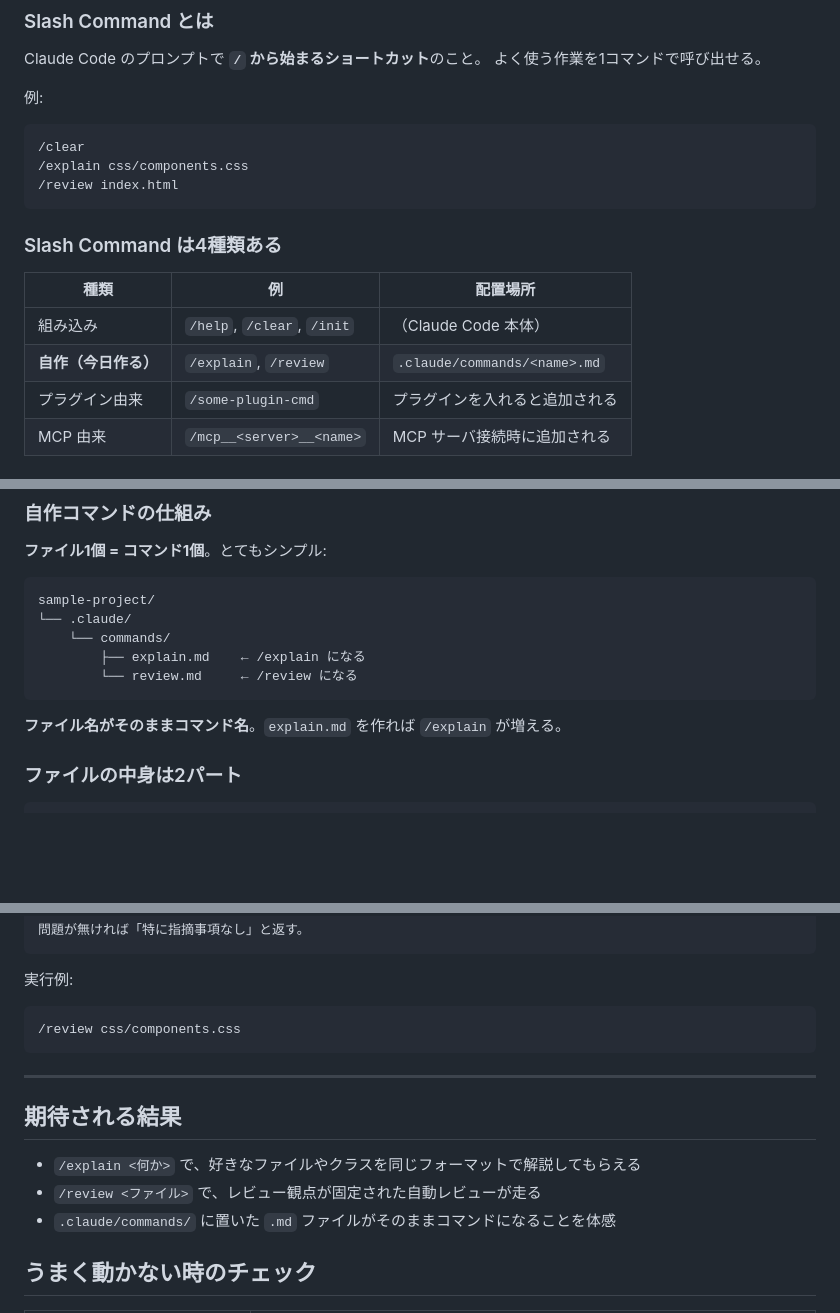
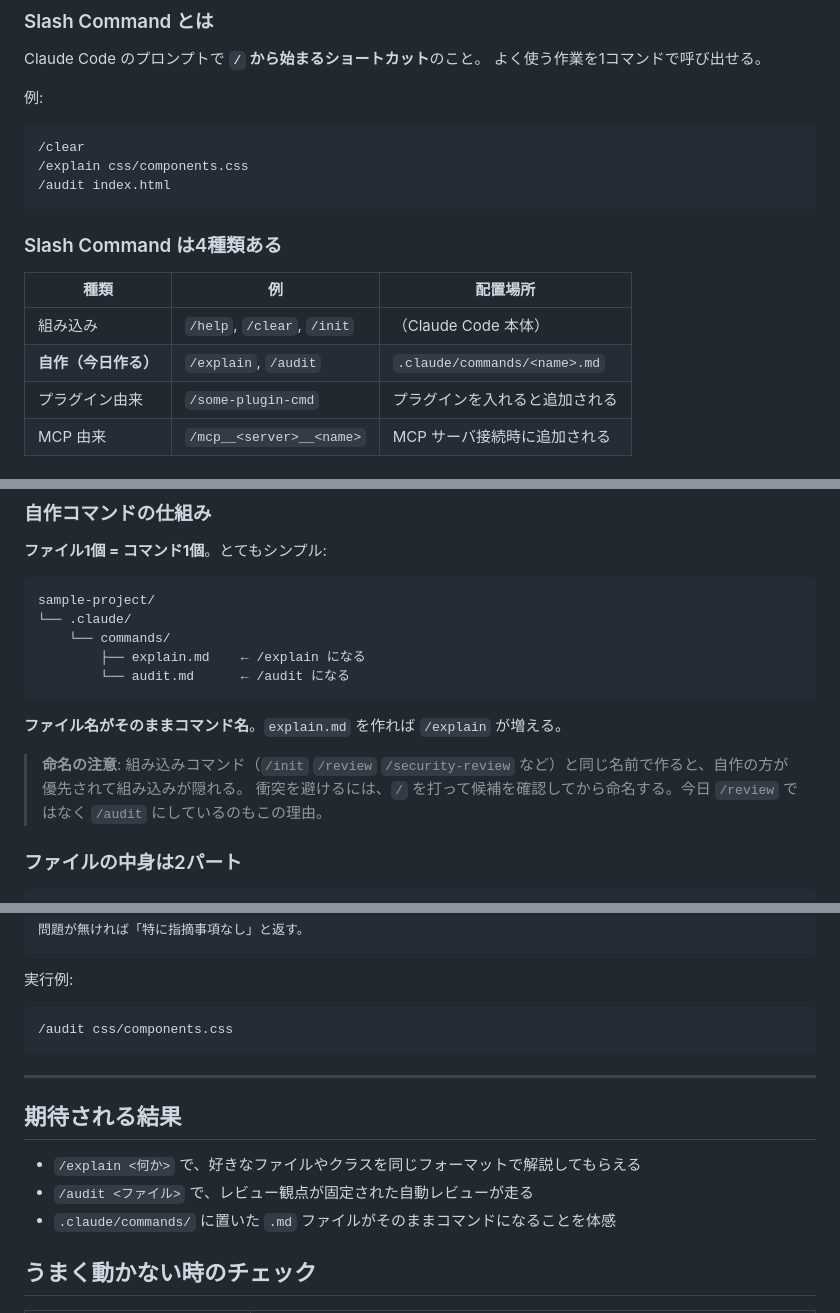
Before and after one commit to ryaoi/claude-code-training, a Markdown page: exercises/01-slash-commands.md, 3 parts joined by grey strips. Drawn GitHub-style; blank space fills up the shorter version.

Commit message:
Rename custom command /review to /audit
/review is a built-in Claude Code command. Creating a custom command
with the same name would shadow it (custom skills/commands take
precedence over built-ins). Use /audit instead, and add a callout
in the explanation about checking for naming conflicts.

Co-Authored-By: Claude Opus 4 (1M context) <noreply@anthropic.com>

````diff
--- a/exercises/01-slash-commands.md
+++ b/exercises/01-slash-commands.md
@@ -24,7 +24,7 @@ Claude Code のプロンプトで **`/` から始まるショートカット**
 ```
 /clear
 /explain css/components.css
-/review index.html
+/audit index.html
 ```
 
 ### Slash Command は4種類ある
@@ -32,7 +32,7 @@ Claude Code のプロンプトで **`/` から始まるショートカット**
 | 種類 | 例 | 配置場所 |
 |------|----|----------|
 | 組み込み | `/help`, `/clear`, `/init` | （Claude Code 本体） |
-| **自作（今日作る）** | `/explain`, `/review` | `.claude/commands/<name>.md` |
+| **自作（今日作る）** | `/explain`, `/audit` | `.claude/commands/<name>.md` |
 | プラグイン由来 | `/some-plugin-cmd` | プラグインを入れると追加される |
 | MCP 由来 | `/mcp__<server>__<name>` | MCP サーバ接続時に追加される |
 
@@ -56,10 +56,13 @@ sample-project/
 └── .claude/
     └── commands/
         ├── explain.md    ← /explain になる
-        └── review.md     ← /review になる
+        └── audit.md      ← /audit になる
 ```
 
 **ファイル名がそのままコマンド名**。`explain.md` を作れば `/explain` が増える。
+
+> **命名の注意**: 組み込みコマンド（`/init` `/review` `/security-review` など）と同じ名前で作ると、自作の方が優先されて組み込みが隠れる。
+> 衝突を避けるには、`/` を打って候補を確認してから命名する。今日 `/review` ではなく `/audit` にしているのもこの理由。
 
 ### ファイルの中身は2パート
 
@@ -223,7 +226,7 @@ $ARGUMENTS をコードレビューしてください。
 実行例:
 
 ```
-/review css/components.css
+/audit css/components.css
 ```
 
 ---
@@ -231,7 +234,7 @@ $ARGUMENTS をコードレビューしてください。
 ## 期待される結果
 
 - `/explain <何か>` で、好きなファイルやクラスを同じフォーマットで解説してもらえる
-- `/review <ファイル>` で、レビュー観点が固定された自動レビューが走る
+- `/audit <ファイル>` で、レビュー観点が固定された自動レビューが走る
 - `.claude/commands/` に置いた `.md` ファイルがそのままコマンドになることを体感
 
 ## うまく動かない時のチェック
````
Also changed, not shown: other parts of exercises/01-slash-commands.md (+1 -1 lines).
